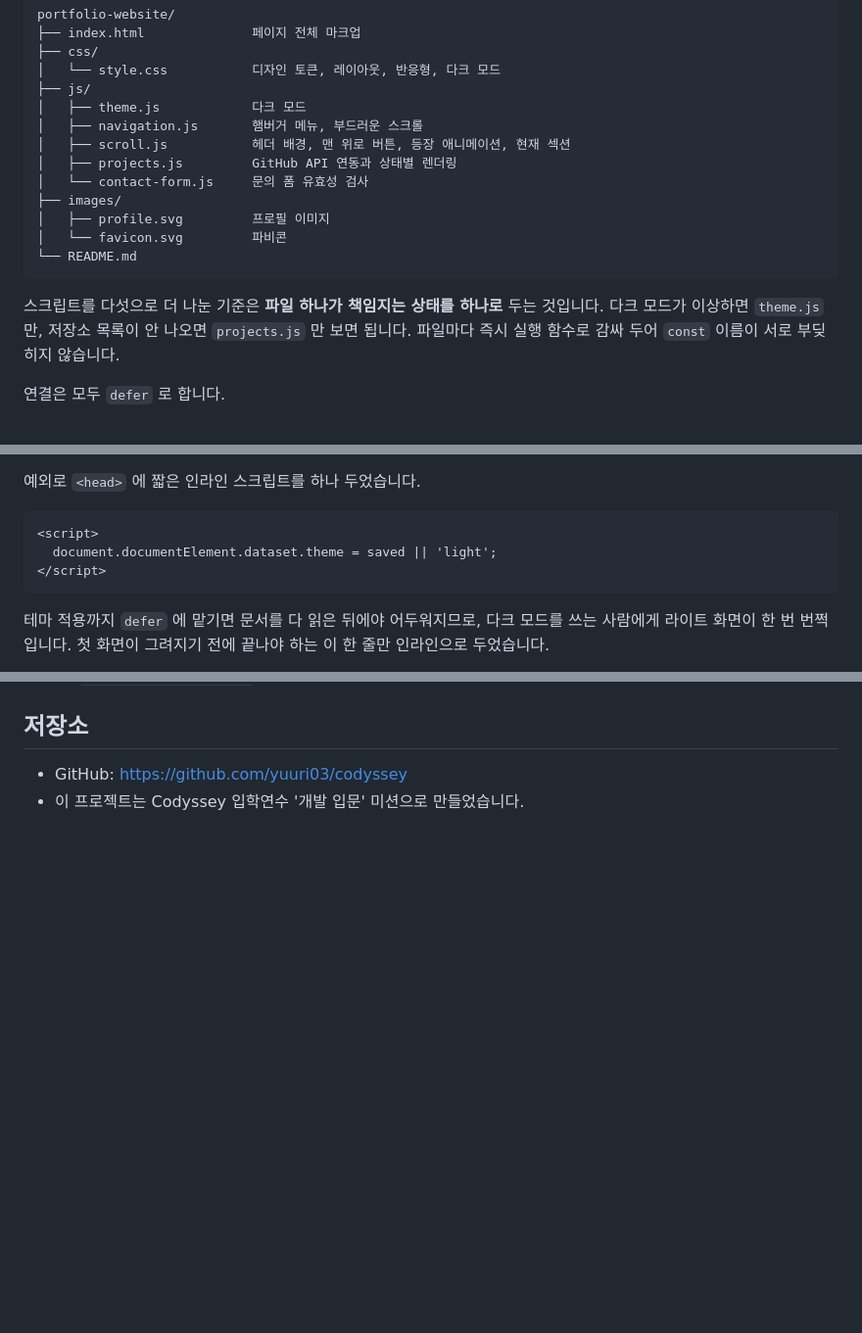
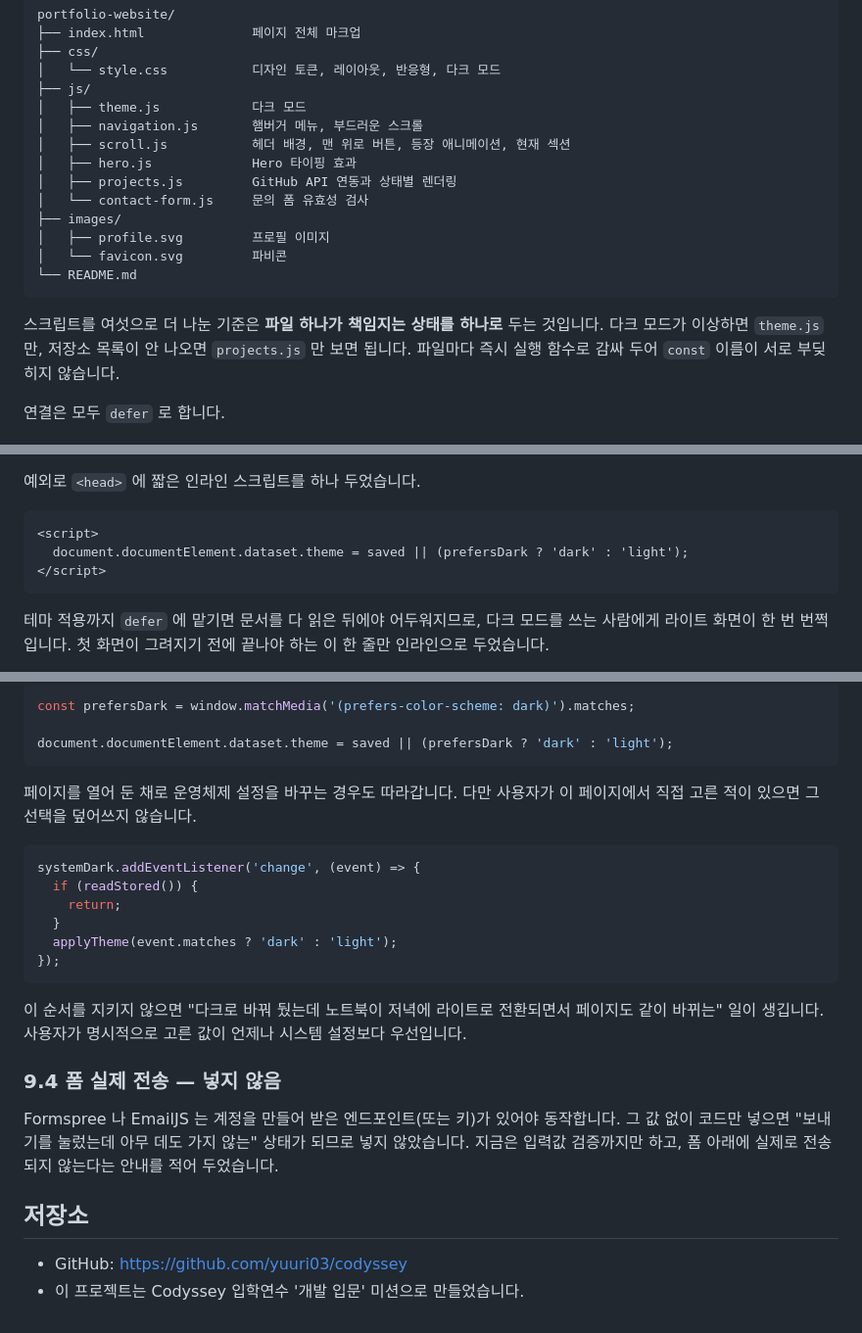
Before and after one commit to yuuri03/codyssey, a Markdown page: portfolio-website/README.md, 3 parts joined by grey strips. Shown at 98% size. Rendered like a GitHub page; blank space fills up the shorter version.

````diff
--- a/portfolio-website/README.md
+++ b/portfolio-website/README.md
@@ -208,6 +211,7 @@ portfolio-website/
 │   ├── theme.js            다크 모드
 │   ├── navigation.js       햄버거 메뉴, 부드러운 스크롤
 │   ├── scroll.js           헤더 배경, 맨 위로 버튼, 등장 애니메이션, 현재 섹션
+│   ├── hero.js             Hero 타이핑 효과
 │   ├── projects.js         GitHub API 연동과 상태별 렌더링
 │   └── contact-form.js     문의 폼 유효성 검사
 ├── images/
@@ -216,7 +220,7 @@ portfolio-website/
 └── README.md
 ```
 
-스크립트를 다섯으로 더 나눈 기준은 **파일 하나가 책임지는 상태를 하나로** 두는
+스크립트를 여섯으로 더 나눈 기준은 **파일 하나가 책임지는 상태를 하나로** 두는
 것입니다. 다크 모드가 이상하면 `theme.js` 만, 저장소 목록이 안 나오면
 `projects.js` 만 보면 됩니다. 파일마다 즉시 실행 함수로 감싸 두어 `const` 이름이
 서로 부딪히지 않습니다.
@@ -236,7 +240,7 @@ portfolio-website/
 
 ```html
 <script>
-  document.documentElement.dataset.theme = saved || 'light';
+  document.documentElement.dataset.theme = saved || (prefersDark ? 'dark' : 'light');
 </script>
 ```
 
@@ -869,3 +924,31 @@ Hero 의 타이핑 효과, Formspree 를 이용한 폼 실제 전송, `prefers-c
+```javascript
+const prefersDark = window.matchMedia('(prefers-color-scheme: dark)').matches;
+
+document.documentElement.dataset.theme = saved || (prefersDark ? 'dark' : 'light');
+```
+
+페이지를 열어 둔 채로 운영체제 설정을 바꾸는 경우도 따라갑니다. 다만 사용자가
+이 페이지에서 직접 고른 적이 있으면 그 선택을 덮어쓰지 않습니다.
+
+```javascript
+systemDark.addEventListener('change', (event) => {
+  if (readStored()) {
+    return;
+  }
+  applyTheme(event.matches ? 'dark' : 'light');
+});
+```
+
+이 순서를 지키지 않으면 "다크로 바꿔 뒀는데 노트북이 저녁에 라이트로 전환되면서
+페이지도 같이 바뀌는" 일이 생깁니다. 사용자가 명시적으로 고른 값이 언제나 시스템
+설정보다 우선입니다.
+
+### 9.4 폼 실제 전송 — 넣지 않음
+
+Formspree 나 EmailJS 는 계정을 만들어 받은 엔드포인트(또는 키)가 있어야 동작합니다.
+그 값 없이 코드만 넣으면 "보내기를 눌렀는데 아무 데도 가지 않는" 상태가 되므로
+넣지 않았습니다. 지금은 입력값 검증까지만 하고, 폼 아래에 실제로 전송되지 않는다는
+안내를 적어 두었습니다.
 
 ## 저장소
 
````
Also changed, not shown: other parts of portfolio-website/README.md (+65 -11 lines), docs/screenshots/portfolio-website/desktop_about.png, docs/screenshots/portfolio-website/desktop_dark.png, docs/screenshots/portfolio-website/desktop_hero.png, docs/screenshots/portfolio-website/hero_typing.png (added), docs/screenshots/portfolio-website/mobile_hero.png, docs/screenshots/portfolio-website/mobile_menu.png, 4 other files.
